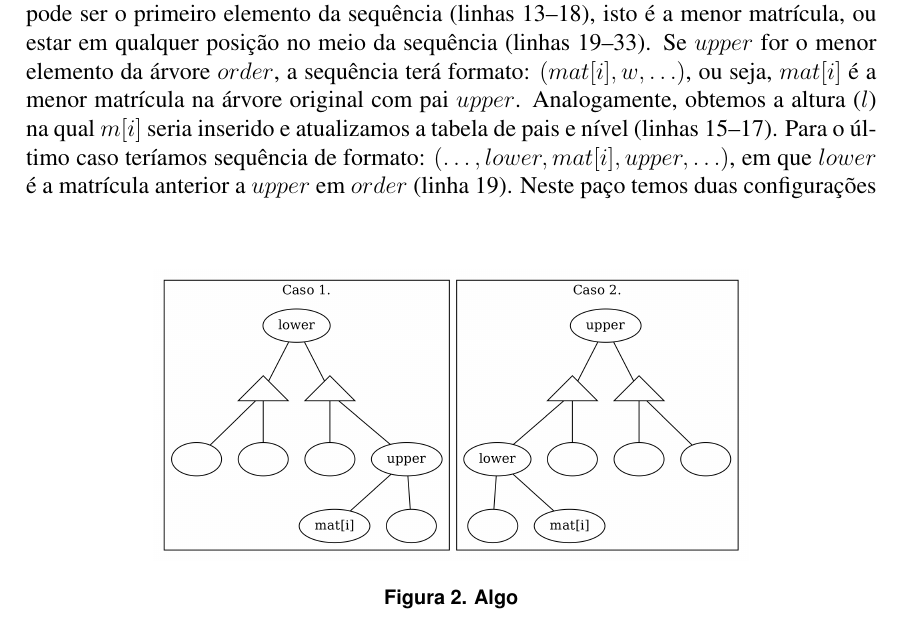
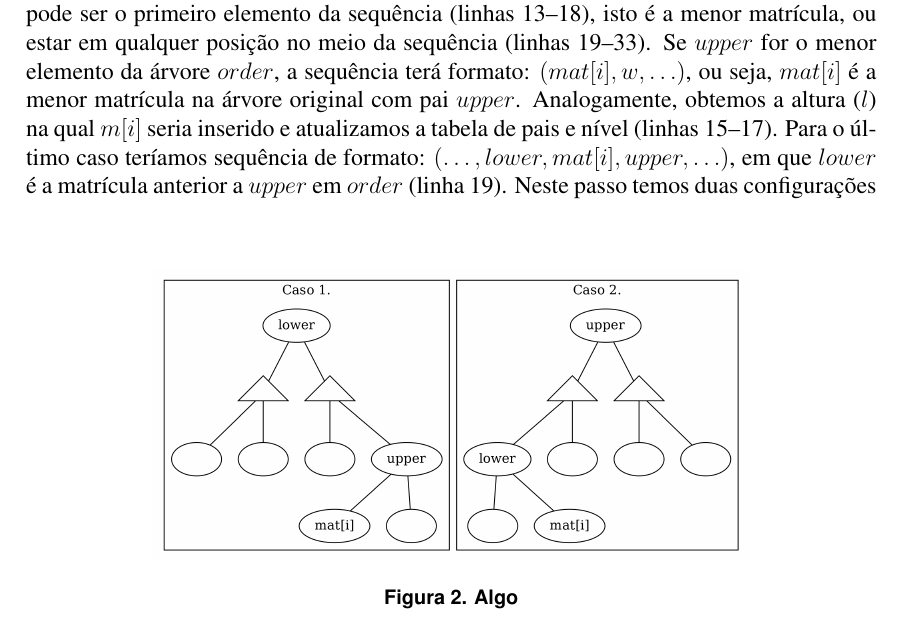
Before and after one commit to fasapa/uri2120, a LaTeX document (doc/sbc-template.tex, which reads doc/algo.tex): part of page 3 of 5, cut so that both start at the same text. Compiled offline with pdfLaTeX.

Commit message:
Correção gramatical.

```diff
--- a/doc/algo.tex
+++ b/doc/algo.tex
@@ -106,7 +106,7 @@ upper, \ldots)$, em que $lower$ é a matrícula anterior a $upper$ em $order$
   \caption{Algo}
   \label{fig:lxu}
 \end{figure}
-Neste paço temos duas configurações possíveis, como pode ser visto
+Neste passo temos duas configurações possíveis, como pode ser visto
 na figura~\ref{fig:lxu}, portanto precisamos determinar quem está na subárvore
 de quem (linha 22) para escolher a configuração correta: se $lower$ está na
 subárvore de $upper$ então $upper$ é pai de $mat[i]$ (linhas 23--25), caso
```
